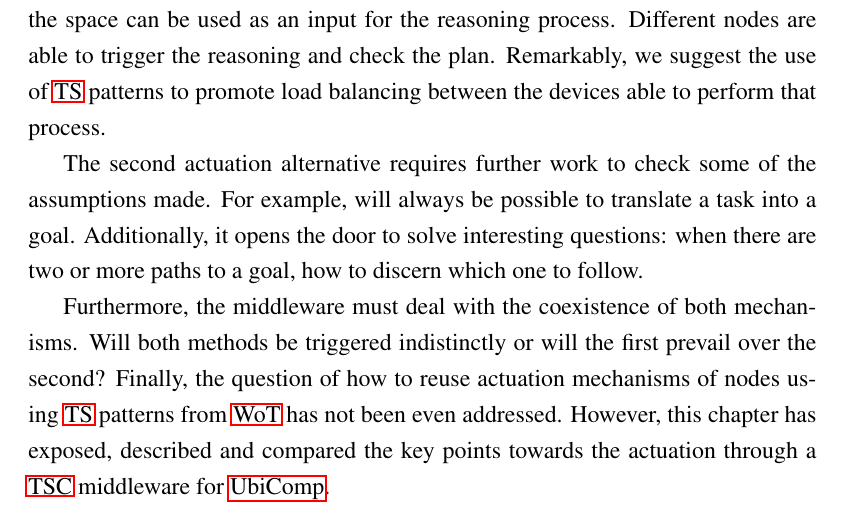
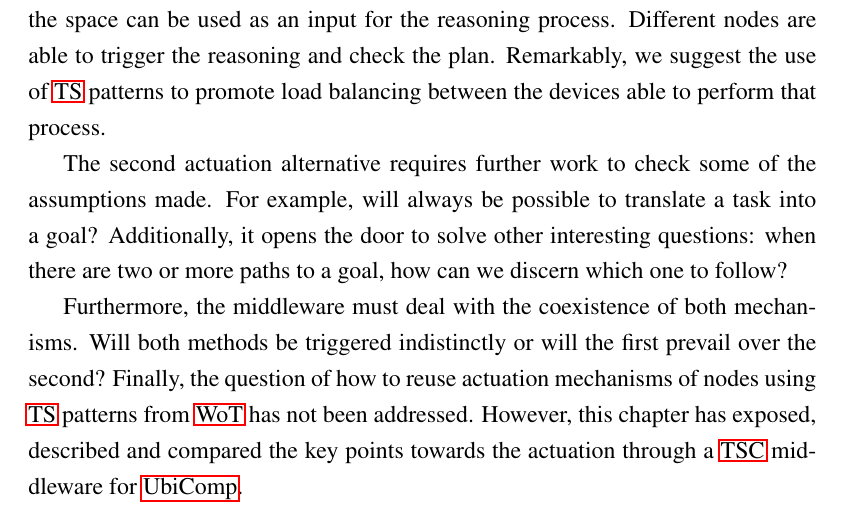
Before and after one commit to gomezgoiri/dissertation, a LaTeX thesis (dissertation.tex, which reads 5_actuate/4_conclusion.tex): part of page 124 of 140, cut so that both start at the same text. Compiled offline with pdfLaTeX; a LaTeX package or settings file that is missing is left out.

Commit message:
Minor change

```diff
--- a/5_actuate/4_conclusion.tex
+++ b/5_actuate/4_conclusion.tex
@@ -22,12 +22,12 @@ Remarkably, we suggest the use of \ac{ts} patterns to promote load balancing bet
 
 % Future work o conclusion?
 The second actuation alternative requires further work to check some of the assumptions made.
-For example, will always be possible to translate a task into a goal.
-Additionally, it opens the door to solve interesting questions: when there are two or more paths to a goal, how to discern which one to follow.
+For example, will always be possible to translate a task into a goal?
+Additionally, it opens the door to solve other interesting questions: when there are two or more paths to a goal, how can we discern which one to follow?
 
 
 Furthermore, the middleware must deal with the coexistence of both mechanisms.
 Will both methods be triggered indistinctly or will the first prevail over the second?
 % uso de nuestra actuación por parte de apps WoT
-Finally, the question of how to reuse actuation mechanisms of nodes using \ac{ts} patterns from \ac{wot} has not been even addressed.
+Finally, the question of how to reuse actuation mechanisms of nodes using \ac{ts} patterns from \ac{wot} has not been addressed.
 However, this chapter has exposed, described and compared the key points towards the actuation through a \ac{tsc} middleware for \ac{ubicomp}.
```
